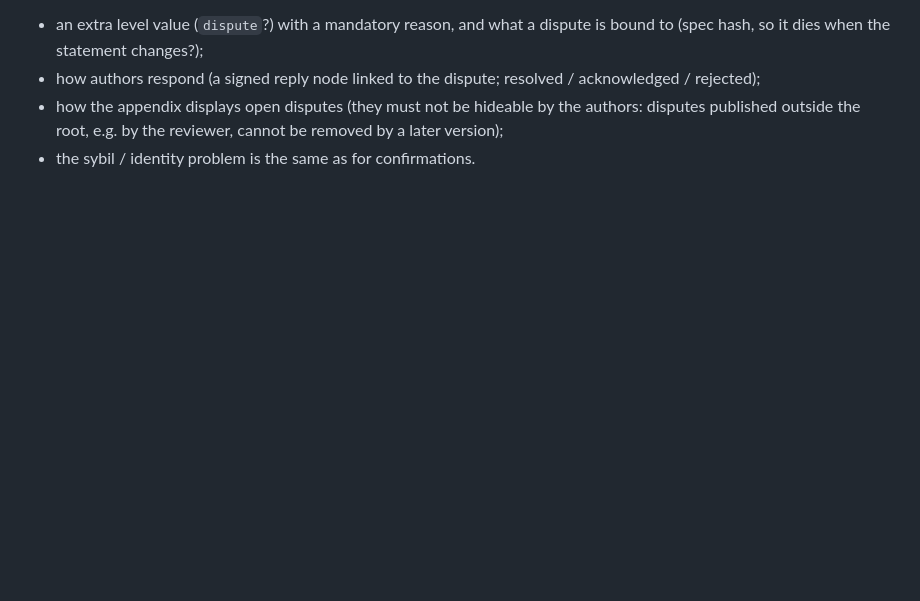
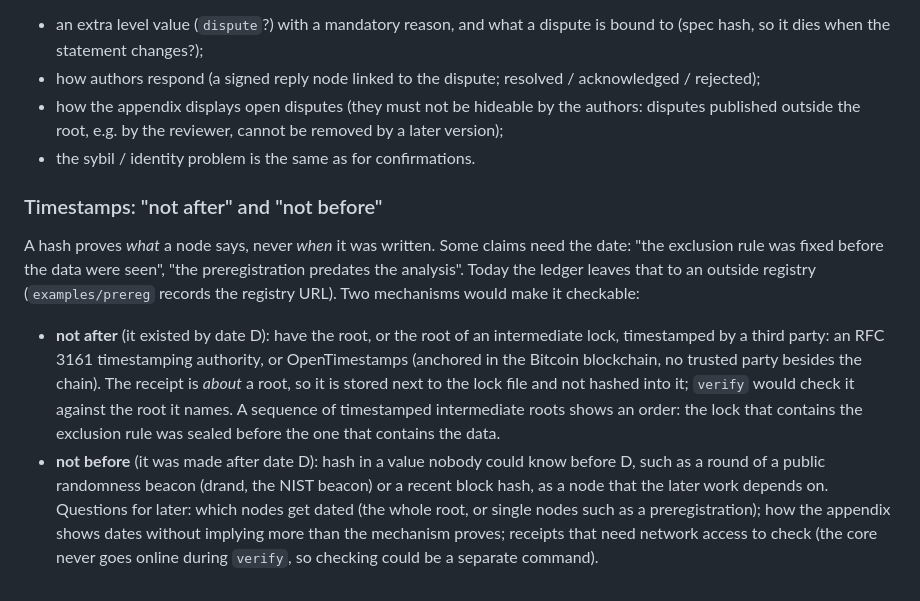
Before and after one commit to HansAschauer/trust-ledger, a Markdown page: docs/ROADMAP.md, the part around the change. Drawn GitHub-style; blank space fills up the shorter version.

```diff
--- a/docs/ROADMAP.md
+++ b/docs/ROADMAP.md
@@ -57,3 +57,20 @@ challenge is as valuable as a confirmation). Questions for later:
 * how the appendix displays open disputes (they must not be hideable by the authors: disputes published
   outside the root, e.g. by the reviewer, cannot be removed by a later version);
 * the sybil / identity problem is the same as for confirmations.
+
+### Timestamps: "not after" and "not before"
+A hash proves *what* a node says, never *when* it was written. Some claims need the date: "the exclusion rule
+was fixed before the data were seen", "the preregistration predates the analysis". Today the ledger leaves that
+to an outside registry (`examples/prereg` records the registry URL). Two mechanisms would make it checkable:
+* **not after** (it existed by date D): have the root, or the root of an intermediate lock, timestamped by a
+  third party: an RFC 3161 timestamping authority, or OpenTimestamps (anchored in the Bitcoin blockchain, no
+  trusted party besides the chain). The receipt is *about* a root, so it is stored next to the lock file and not
+  hashed into it; `verify` would check it against the root it names. A sequence of timestamped intermediate
+  roots shows an order: the lock that contains the exclusion rule was sealed before the one that contains
+  the data.
+* **not before** (it was made after date D): hash in a value nobody could know before D, such as a round of a
+  public randomness beacon (drand, the NIST beacon) or a recent block hash, as a node that the later work
+  depends on.
+Questions for later: which nodes get dated (the whole root, or single nodes such as a preregistration); how
+the appendix shows dates without implying more than the mechanism proves; receipts that need network access
+to check (the core never goes online during `verify`, so checking could be a separate command).
```
Also changed, not shown: README.md (+15 -6 lines).
